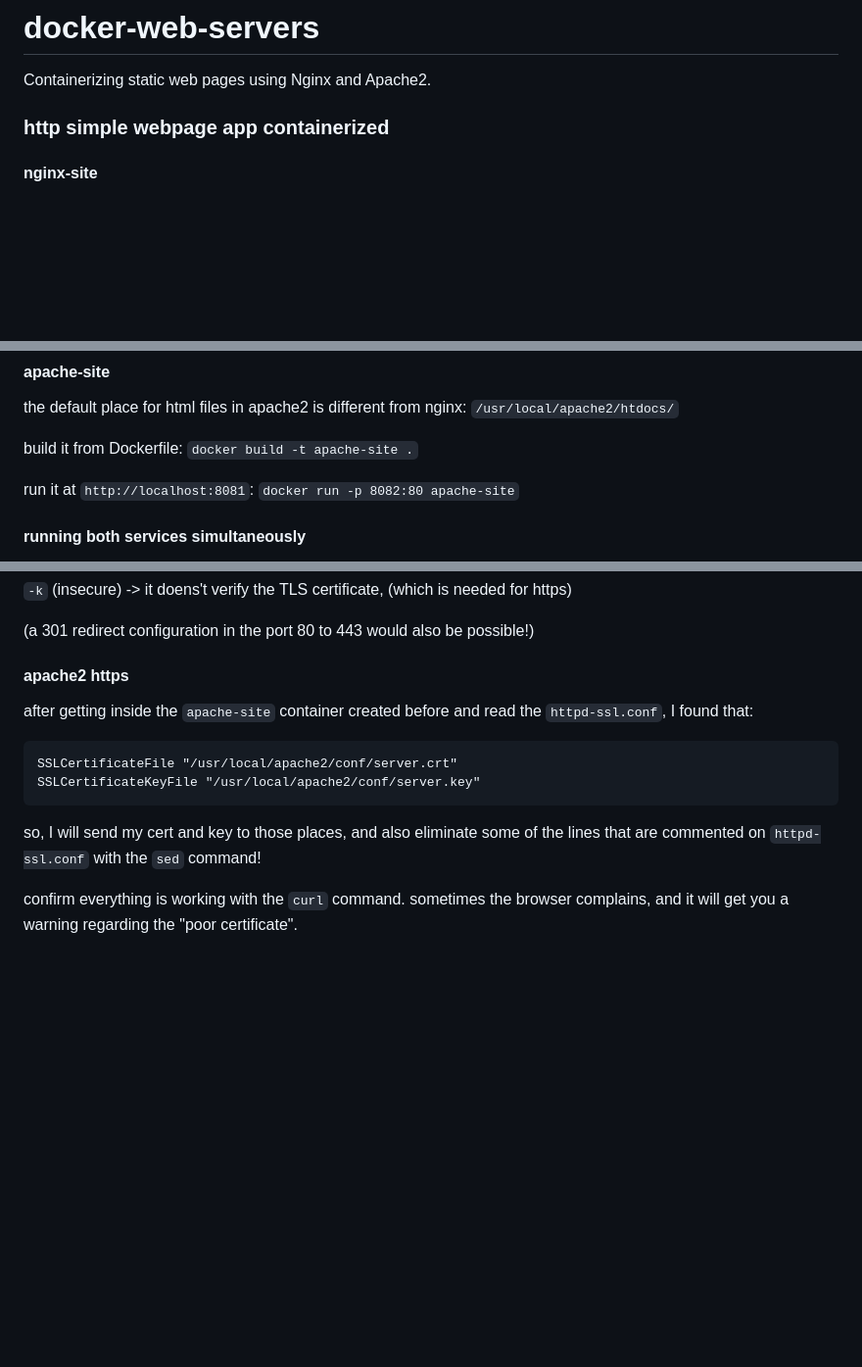
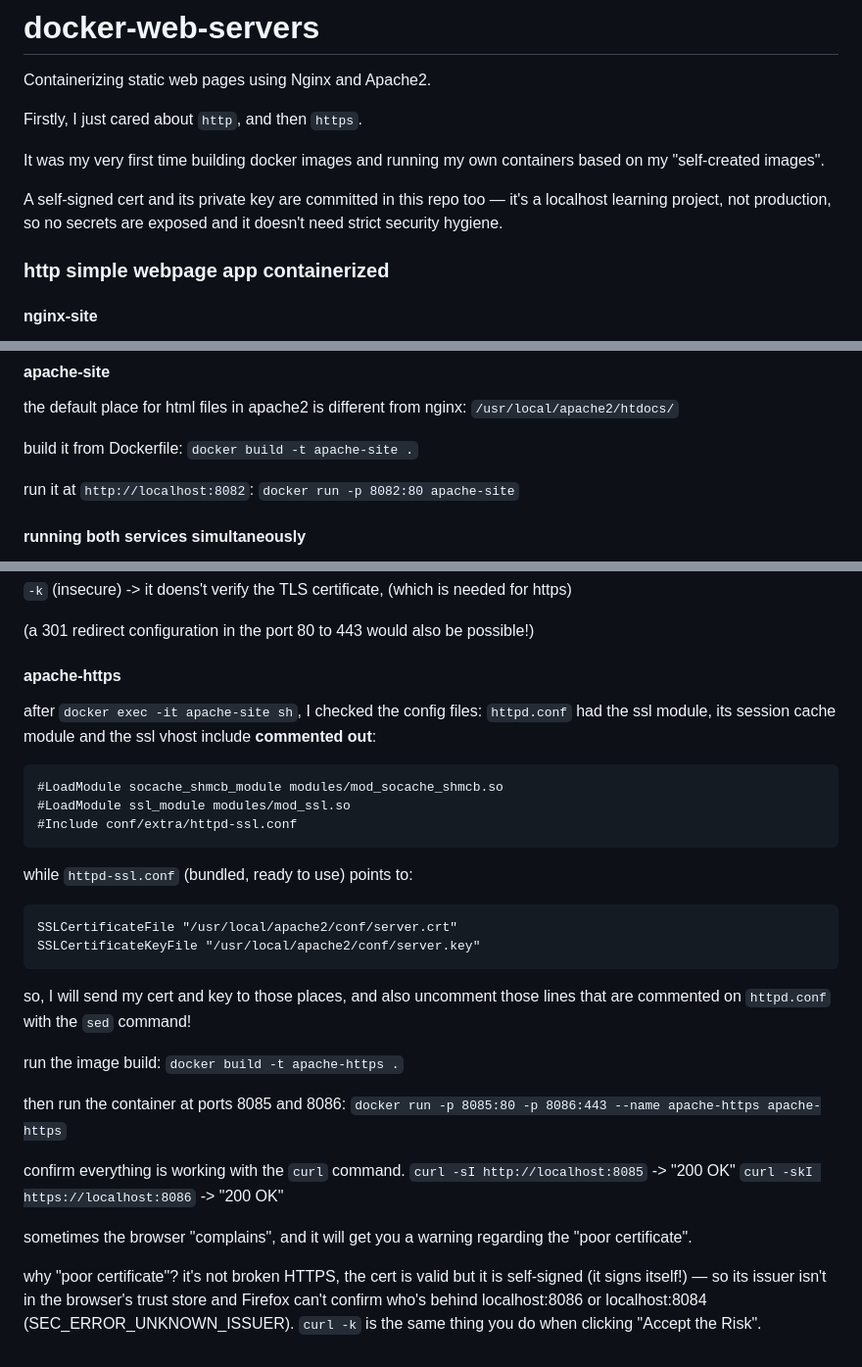
Before and after one commit to garrotini/docker-web-servers, a Markdown page: README.md, 3 parts joined by grey strips. Shown at 98% size. GitHub-like rendering; blank space fills up the shorter version.

Commit message:
updated READE

````diff
--- a/README.md
+++ b/README.md
@@ -1,6 +1,12 @@
 # docker-web-servers
 
 Containerizing static web pages using Nginx and Apache2.
+
+Firstly, I just cared about `http`, and then `https`.
+
+It was my very first time building docker images and running my own containers based on my "self-created images".
+
+A self-signed cert and its private key are committed in this repo too — it's a localhost learning project, not production, so no secrets are exposed and it doesn't need strict security hygiene.
 
 ### http simple webpage app containerized
 
@@ -23,7 +29,7 @@ the default place for html files in apache2 is different from nginx:
 build it from Dockerfile:
 `docker build -t apache-site .`
 
-run it at `http://localhost:8081`:
+run it at `http://localhost:8082`:
 `docker run -p 8082:80 apache-site`
 
 #### running both services simultaneously
@@ -94,16 +100,34 @@ without the `-k` flag,
 
 (a 301 redirect configuration in the port 80 to 443 would also be possible!)
 
-#### apache2 https
+#### apache-https
 
-after getting inside the `apache-site` container created before and read the `httpd-ssl.conf`, I found that:
-
+after `docker exec -it apache-site sh`, I checked the config files:
+`httpd.conf` had the ssl module, its session cache module and the ssl vhost include **commented out**:
+```
+#LoadModule socache_shmcb_module modules/mod_socache_shmcb.so
+#LoadModule ssl_module modules/mod_ssl.so
+#Include conf/extra/httpd-ssl.conf
+```
+while `httpd-ssl.conf` (bundled, ready to use) points to:
 ```
 SSLCertificateFile "/usr/local/apache2/conf/server.crt"
 SSLCertificateKeyFile "/usr/local/apache2/conf/server.key"
 ```
 
-so, I will send my cert and key to those places, and also eliminate some of the lines that are commented on `httpd-ssl.conf` with the `sed` command!
+so, I will send my cert and key to those places, and also uncomment those lines that are commented on `httpd.conf` with the `sed` command!
+
+run the image build:
+`docker build -t apache-https .`
+
+then run the container at ports 8085 and 8086:
+`docker run -p 8085:80 -p 8086:443 --name apache-https apache-https`
 
 confirm everything is working with the `curl` command.
-sometimes the browser complains, and it will get you a warning regarding the "poor certificate".
+`curl -sI http://localhost:8085`  -> "200 OK"
+`curl -skI https://localhost:8086`  -> "200 OK"
+
+sometimes the browser "complains", and it will get you a warning regarding the "poor certificate".
+
+why "poor certificate"?
+it's not broken HTTPS, the cert is valid but it is self-signed (it signs itself!) — so its issuer isn't in the browser's trust store and Firefox can't confirm who's behind localhost:8086 or localhost:8084 (SEC_ERROR_UNKNOWN_ISSUER). `curl -k` is the same thing you do when clicking "Accept the Risk".
````
Also changed, not shown: other parts of README.md (+1 -1 lines).
